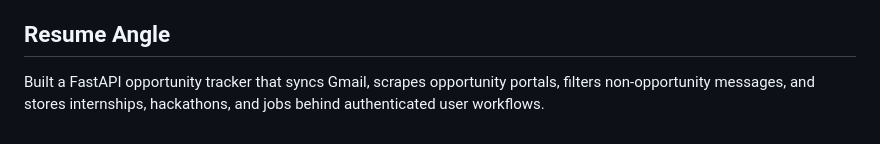
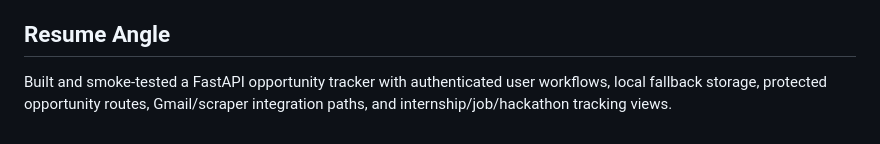
Before and after one commit to kundurukarthiksai-creator/OpportUnityHub-Smart-Opportunity-Tracker, a Markdown page: README.md, the part around the change. GitHub-like rendering.

Commit message:
docs: tighten verified resume framing

```diff
--- a/README.md
+++ b/README.md
@@ -125,4 +125,4 @@ Not yet verified:
 
 ## Resume Angle
 
-Built a FastAPI opportunity tracker that syncs Gmail, scrapes opportunity portals, filters non-opportunity messages, and stores internships, hackathons, and jobs behind authenticated user workflows.
+Built and smoke-tested a FastAPI opportunity tracker with authenticated user workflows, local fallback storage, protected opportunity routes, Gmail/scraper integration paths, and internship/job/hackathon tracking views.
```
